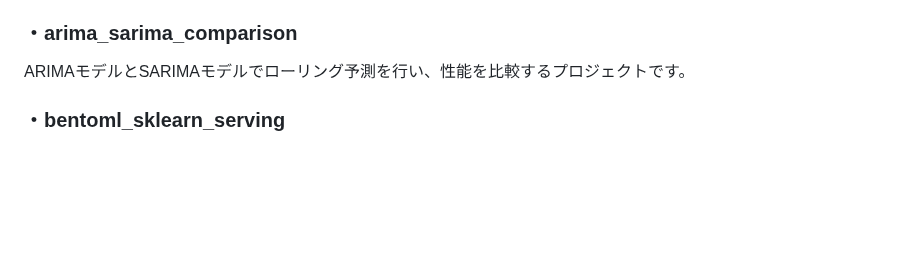
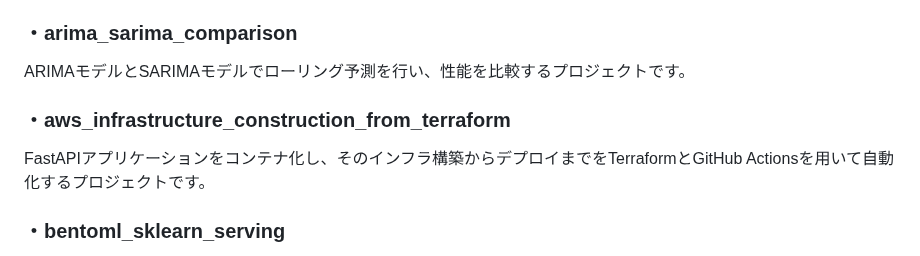
Before and after one commit to N-Ritsu/AIstudy, a Markdown page: README.md, the part around the change. Drawn GitHub-style; blank space fills up the shorter version.

Commit message:
docs: aws_infrastructure_construction_from_terraformについての目次を追加

```diff
--- a/README.md
+++ b/README.md
@@ -9,6 +9,9 @@
 
 ### ・arima_sarima_comparison
 ARIMAモデルとSARIMAモデルでローリング予測を行い、性能を比較するプロジェクトです。
+
+### ・aws_infrastructure_construction_from_terraform
+FastAPIアプリケーションをコンテナ化し、そのインフラ構築からデプロイまでをTerraformとGitHub Actionsを用いて自動化するプロジェクトです。
 
 ### ・bentoml_sklearn_serving
 Scikit-learnで学習させた機械学習モデル（アヤメ分類器）を、BentoMLを用いて高性能なAPIサーバーとして提供し、Docker Hubを通じて配布可能にするプロジェクトです。
```
